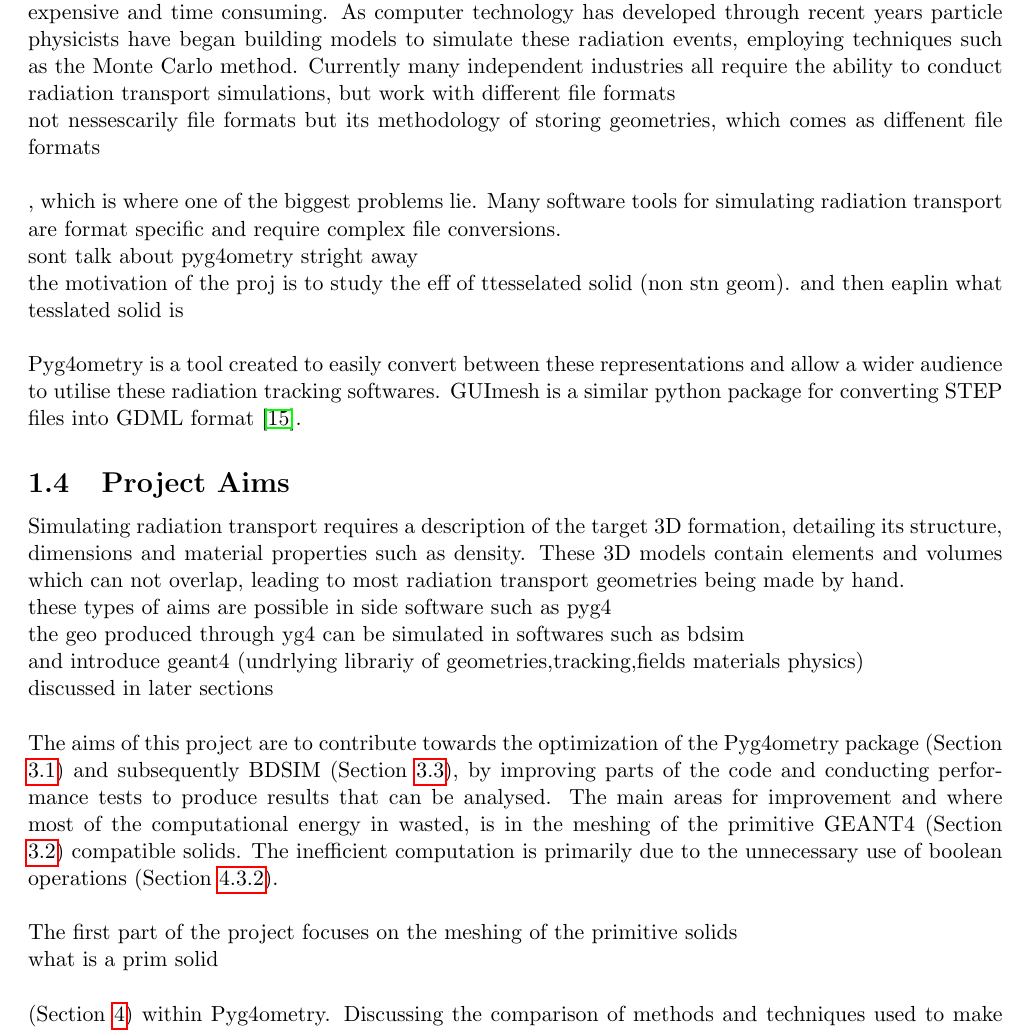
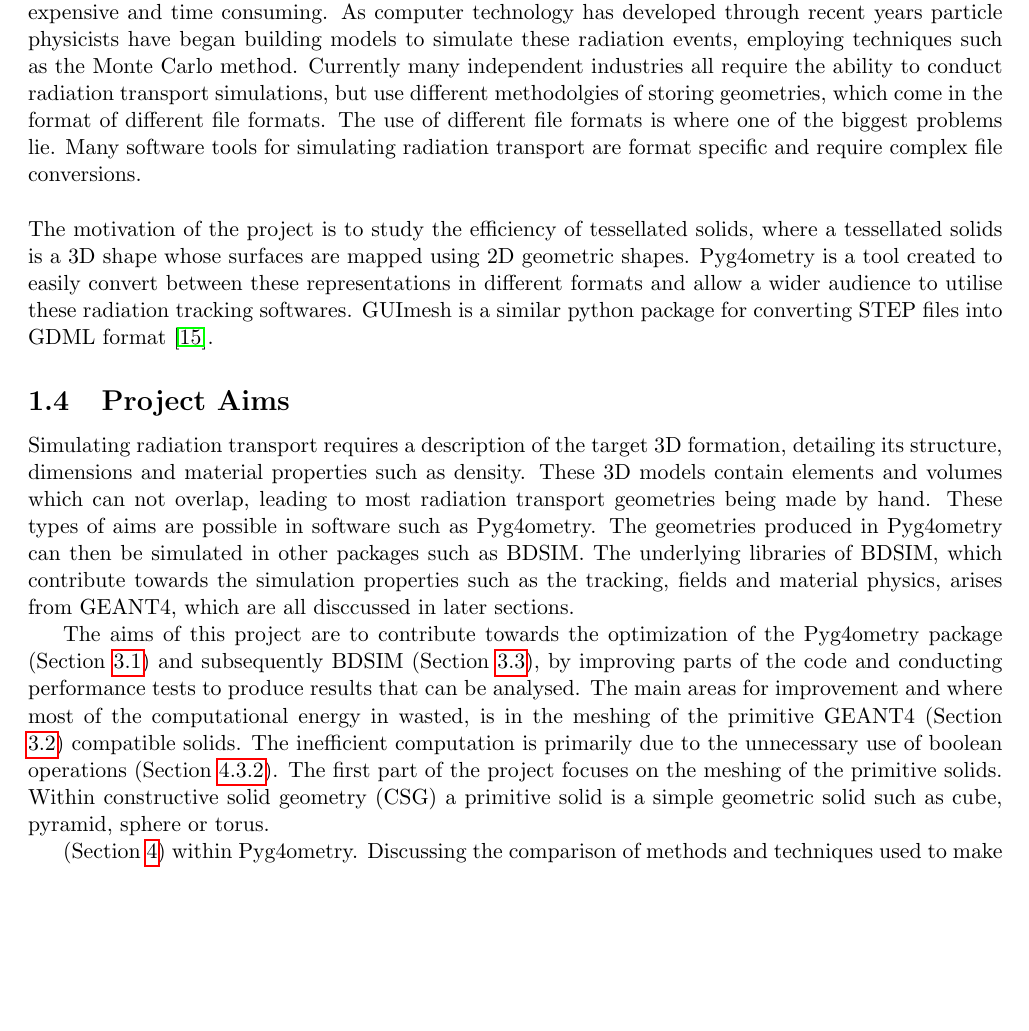
Before and after one commit to Shellywell123/Geometry-for-Radiation-Transport-Simulations-Major-Project-Report, a LaTeX paper (Major_Project.tex): part of page 7 of 36, cut so that both start at the same text, the shorter picture padded with empty space. Compiled offline with pdfLaTeX.

Commit message:
8300 words, doing Will's corrections

```diff
--- a/Major_Project.tex
+++ b/Major_Project.tex
@@ -224,37 +224,21 @@ On Earth we experience harmless radiation everyday, for example small doses of U
 
 \noindent A patients' organs also move with the body's orientation with respect to gravity therefore the patient must be positioned laying down on a table that rotates perpendicular to the direction of gravity. The gantry unit must then rotate around the patient to imitate the most stationary conditions. An example machine can be seen in Figure \ref{cancer}, where patients would be placed on the table to under go treatment by radiotherapy, the isocenter being the optimal target position of the cancerous cells to be in within the patents body.  A more recent type of radiotherapy is proton therapy, which involves the use of small particle accelerators. The use of the word small being relative to size of typical particle accelerators like the LHC.
 
-
 \subsection{Project Motivations}
 \label{motiv}
-\noindent Historically it has been very hard to simulate particle radiation through matter correctly, being both expensive and time consuming. As computer technology has developed through recent years particle physicists have began building models to simulate these radiation events, employing techniques such as the Monte Carlo method. Currently many independent industries all require the ability to conduct radiation transport simulations, but work with different file formats\\
-not nessescarily file formats but its methodology of storing geometries, which comes as diffenent file formats\\
-\\
-, which is where one of the biggest problems lie. Many software tools for simulating radiation transport are format specific and require complex file conversions.
-\\
-sont talk about pyg4ometry stright away\\
-the motivation of the proj is to study the eff of ttesselated solid (non stn geom). and then eaplin what tesslated solid is\\
-\\
-Pyg4ometry is a tool created to easily convert between these representations and allow a wider audience to utilise these radiation tracking softwares. GUImesh is a similar python package for converting STEP files into GDML format \cite{meh}.
+\noindent Historically it has been very hard to simulate particle radiation through matter correctly, being both expensive and time consuming. As computer technology has developed through recent years particle physicists have began building models to simulate these radiation events, employing techniques such as the Monte Carlo method. Currently many independent industries all require the ability to conduct radiation transport simulations, but use different methodolgies of storing geometries, which come in the format of different file formats. The use of different file formats is where one of the biggest problems lie. Many software tools for simulating radiation transport are format specific and require complex file conversions.
+\\\\
+The motivation of the project is to study the efficiency of tessellated solids, where a tessellated solids is a 3D shape whose surfaces are mapped using 2D geometric shapes. Pyg4ometry is a tool created to easily convert between these representations in different formats and allow a wider audience to utilise these radiation tracking softwares. GUImesh is a similar python package for converting STEP files into GDML format \cite{meh}.
 
 \subsection{Project Aims}
 \label{aim}
-Simulating radiation transport requires a description of the target 3D formation, detailing its structure, dimensions and material properties such as density. These 3D models contain elements and volumes which can not overlap, leading to most radiation transport geometries being made by hand.
-\\
-these types of aims are possible in side software such as pyg4\\
-the geo produced through yg4 can be simulated in softwares such as bdsim\\
-and introduce geant4 (undrlying librariy of geometries,tracking,fields materials physics)\\
-discussed in later sections\\
-\\
-The aims of this project are to contribute towards the optimization of the Pyg4ometry package (Section \ref{pyg}) and subsequently BDSIM (Section \ref{bdsim}), by improving parts of the code and conducting performance tests to produce results that can be analysed. The main areas for improvement and where most of the computational energy in wasted, is in the meshing of the primitive GEANT4 (Section \ref{g4}) compatible solids. The inefficient computation is primarily due to the unnecessary use of boolean operations (Section \ref{bool}).
-\\\\
-The first part of the project focuses on the meshing of the primitive solids
-\\
-what is a prim solid\\
-\\
+Simulating radiation transport requires a description of the target 3D formation, detailing its structure, dimensions and material properties such as density. These 3D models contain elements and volumes which can not overlap, leading to most radiation transport geometries being made by hand. These types of aims are possible in software such as Pyg4ometry. The geometries produced in Pyg4ometry can then be simulated in other packages such as BDSIM. The underlying libraries of BDSIM, which contribute towards the simulation properties such as the tracking, fields and material physics, arises from GEANT4, which are all disccussed in later sections.
+
+The aims of this project are to contribute towards the optimization of the Pyg4ometry package (Section \ref{pyg}) and subsequently BDSIM (Section \ref{bdsim}), by improving parts of the code and conducting performance tests to produce results that can be analysed. The main areas for improvement and where most of the computational energy in wasted, is in the meshing of the primitive GEANT4 (Section \ref{g4}) compatible solids. The inefficient computation is primarily due to the unnecessary use of boolean operations (Section \ref{bool}). The first part of the project focuses on the meshing of the primitive solids. Within constructive solid geometry (CSG) a primitive solid is a simple geometric solid such as cube, pyramid, sphere or torus.
+
 (Section \ref{prim}) within Pyg4ometry.
 %next sentence doent right
- Discussing the comparison of methods and techniques used to make not only primitive solids, but also complex compound ones. The second part of the project focuses on the performance of the meshes within BDSIM. Investigating the effects of material and particle energy, on the duration of interactions within a solid.
+Discussing the comparison of methods and techniques used to make not only primitive solids, but also complex compound ones. The second part of the project focuses on the performance of the meshes within BDSIM. Investigating the effects of material and particle energy, on the duration of interactions within a solid.
 
 
 % ------------------------------------------------------------------------------------------------------------------------------
```
Also changed, not shown: Resource_Papers/lol.pdf (added), 1 other file.
